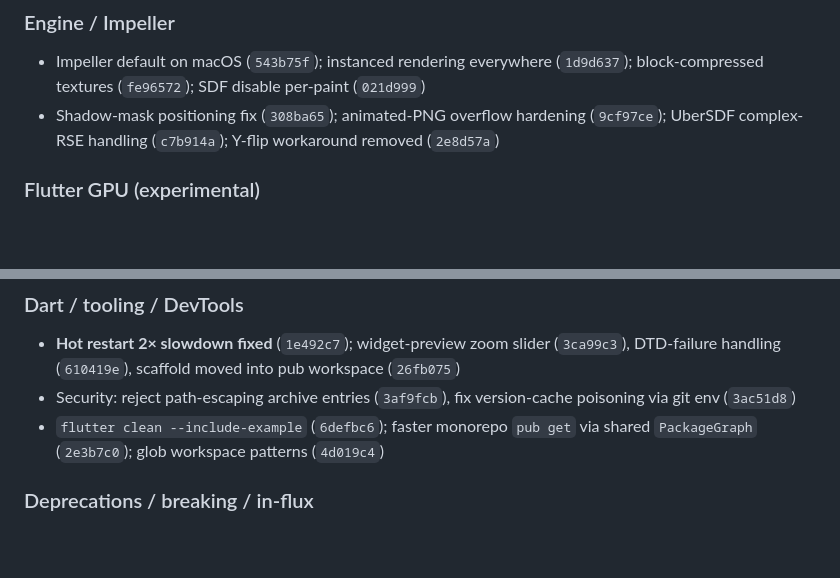
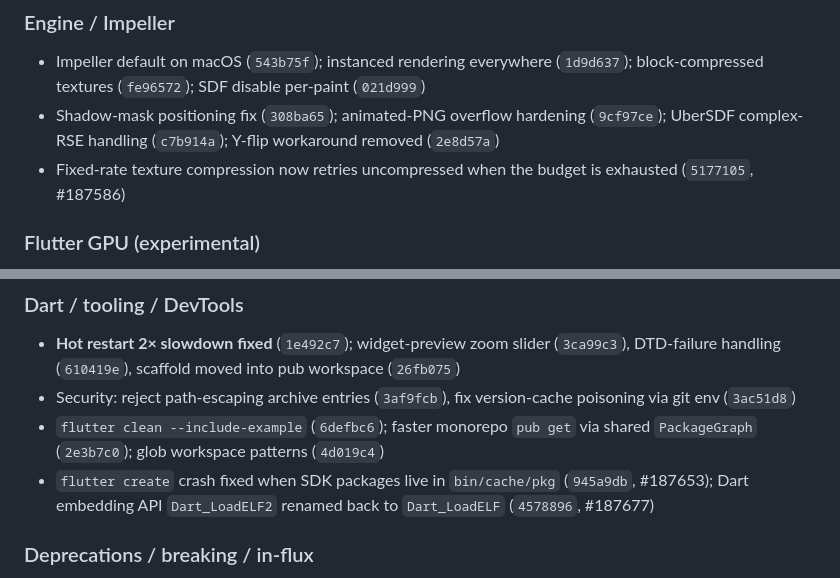
Before and after one commit to fryette/flutter-unreleased, a Markdown page: data/unreleased-pipeline.md, 2 parts joined by grey strips. GitHub-like rendering; blank space fills up the shorter version.

```diff
--- a/data/unreleased-pipeline.md
+++ b/data/unreleased-pipeline.md
@@ -64,6 +64,7 @@ edge-to-edge fixes; MediaTek visual-corruption fix (`53a82b6`).
 ### Engine / Impeller
 - Impeller default on macOS (`543b75f`); instanced rendering everywhere (`1d9d637`); block-compressed textures (`fe96572`); SDF disable per-paint (`021d999`)
 - Shadow-mask positioning fix (`308ba65`); animated-PNG overflow hardening (`9cf97ce`); UberSDF complex-RSE handling (`c7b914a`); Y-flip workaround removed (`2e8d57a`)
+- Fixed-rate texture compression now retries uncompressed when the budget is exhausted (`5177105`, #187586)
 
 ### Flutter GPU (experimental)
 - Instanced draws (`8a4cca4`), explicit draw counts (`d0d06b2`), vertex layout (`12d86bc`)
@@ -73,6 +74,7 @@ edge-to-edge fixes; MediaTek visual-corruption fix (`53a82b6`).
 - **Hot restart 2× slowdown fixed** (`1e492c7`); widget-preview zoom slider (`3ca99c3`), DTD-failure handling (`610419e`), scaffold moved into pub workspace (`26fb075`)
 - Security: reject path-escaping archive entries (`3af9fcb`), fix version-cache poisoning via git env (`3ac51d8`)
 - `flutter clean --include-example` (`6defbc6`); faster monorepo `pub get` via shared `PackageGraph` (`2e3b7c0`); glob workspace patterns (`4d019c4`)
+- `flutter create` crash fixed when SDK packages live in `bin/cache/pkg` (`945a9db`, #187653); Dart embedding API `Dart_LoadELF2` renamed back to `Dart_LoadELF` (`4578896`, #187677)
 
 ### Deprecations / breaking / in-flux
 - Windowing: `decorated` flag removed, replaced by sized-to-content window types (`09380fe`)
```
Also changed, not shown: README.md (+1 -1 lines), data/release-structure.md (+1 -1 lines).
